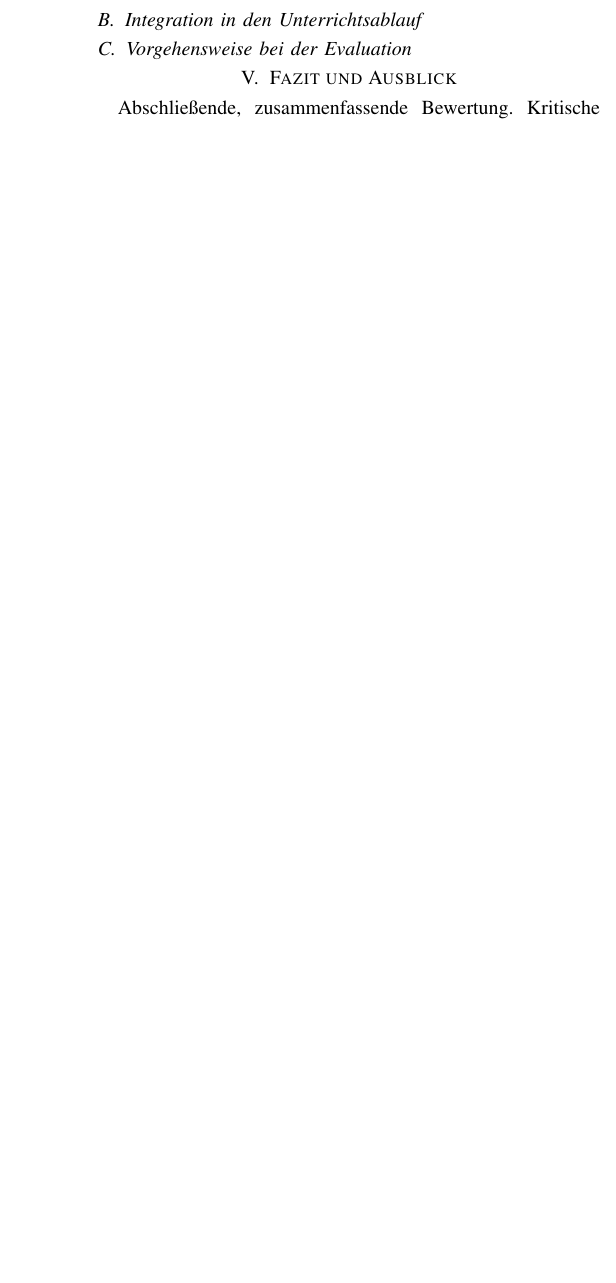
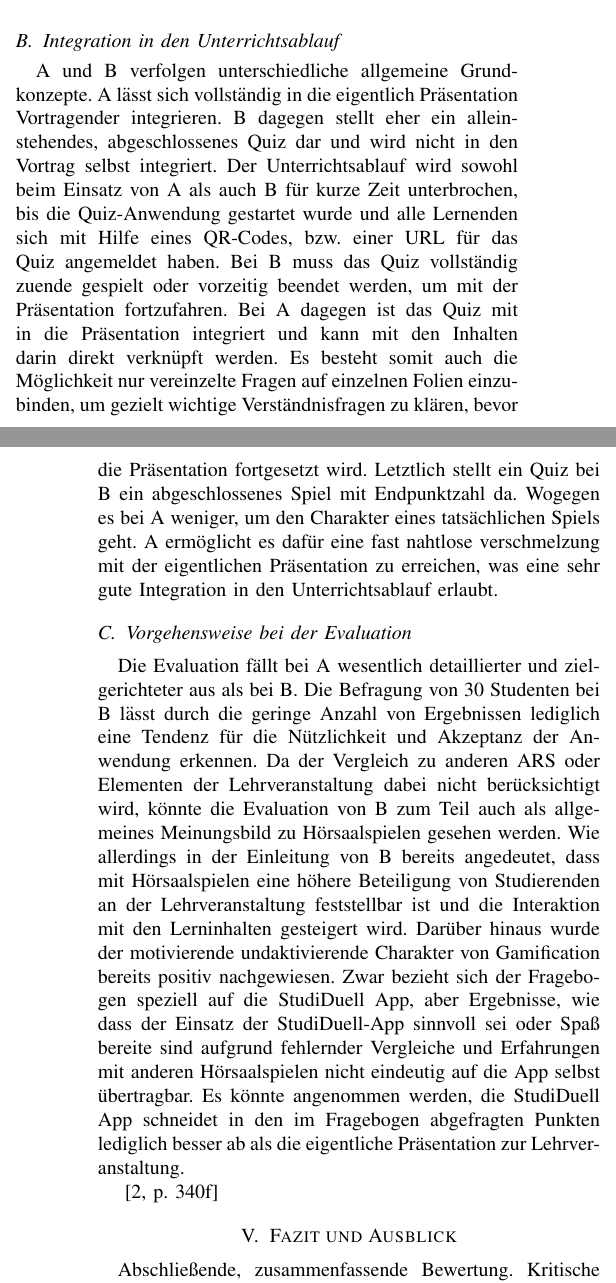
Before and after one commit to dennisritter/WAR-Vergleich, a LaTeX paper (WAR-vergleich.tex): part of one column of page 5 of 5 before the commit and two parts of the columns of pages 5 and 6 of 6 after it, the two joined at a grey line, cut so that both start at the same text, the shorter picture padded with empty space. Compiled offline with pdfLaTeX.

Commit message:
bewertung

```diff
--- a/WAR-vergleich.tex
+++ b/WAR-vergleich.tex
@@ -127,7 +127,7 @@ Im Paper zur LVWBL (A) haben Gordillo et. al wesentlich detaillierter beschriebe
 
 In A der ViSH Editor als Authoring Tool vorgestellt, welcher nicht im Rahmen dieser Arbeit entwickelt, sondern lediglich erweitert wurde, um auch die Erstellung von Quizzes innerhalb von LOs zu ermöglichen. Sofern die Lehrkraft bereits Präsentationen für ihre Lehrveranstaltungen mit Hilfe der ViSH Plattform gestaltet, ist ein solcher Ansatz wünschenswert. Durch die Integration von Quizzes in den ViSH Editor wären Kenntnisse im Umgang mit dem Authoring Tool bereits vorhanden. Es wird zudem kein weiteres Programm benötigt, um Quizzes für eine Lehrveranstaltung anzufertigen oder abzurufen. Für Authoren ohne Erfahrung mit der ViSH Plattform, bzw. ohne Ambitionen ihre Präsentationen mit dem ViSH Editor anzufertigen, könnte dieser Ansatz allerdings hinderlich sein. Denn es müsste zunächst der Umgang mit dem ViSH Editor, der ViSH Plattform, dem ViSH Viewer und dem ARS erlernt werden. Dies stellt einen potentiellen Mehraufwand gegenüber anderen System wie beispielsweise B dar, welche ausschließlich zur Erstellung und Durchführung von Quizzes konzipiert wurden. Auf der anderen Seite wäre es dennoch denkbar, dass das Konzept letztlich trotzdem gut ankommt, weil die Möglichkeit besteht Quizzes mit weiteren Ressourcen anzureichern. So könnte ein Quiz u.a mit Texten, Bildern, Videos verknüpft werden, auch wenn die eigentliche Präsentation der Lehrveranstaltung nicht mit dem ViSH Editor erstellt wurde. Da sich PDF-Dateien mit dem ViSH Editor importieren und in ViSH Präsentationen umwandeln lassen \cite[p. 4]{Gordillo2015}, könnten bei Bedarf sogar Teile der eigentlichen Präsentation mit in das Quiz integriert werden. Der ViSH Editor stellt außerdem weitere nützliche Zusatzfunktionen Bereit, die das Inhalts-Management verbessern. Unter Umständen kann viel Zeit durch die Import- und Export-Funktion von standardisierten SCORM Objekten eingesparrt werden, wenn zusätzlich mit Lern-Management-Systemen wie Moodle gearbeitet wird. Außerdem wird das Importieren von Quizzes aus anderen LOs ermöglicht, was die Wiederverwendbarkeit erhöht und somit ebenfalls eine potentielle Zeitersparnis darstellt. Des Weiteren begünstigt auch das Learning Object Model (siehe Abb.~\ref{lom}) die Wiederverwendbarkeit von erstellten Ressourcen, weil Slidesets, einzelne Slides und Ressourcen wie Quizzes, Bilder oder Videos voneinander entkoppelt wurden und mehrfach verwendet werden können. Zusätzlich können LOs mit Metadaten angereichert werden, was sich ebenfalls positiv auf die Wiederverwendbarkeit auswirken kann. Der ViSH Editor ist darüber hinaus durch das umgesetzte WYSIWYG Prinzip zum Erstellen von Inhalten einfach zu bedienen und bietet eine Vorschau aus Sicht der Lernenden an, wodurch Fehler vermieden werden können. Um den Editor zu benutzen wird lediglich ein internetfähiges Gerät auf dem ein Webbrowser installiert ist benötigt. Er kann deshalb mit verschiedenen Geräten und von verschiedenen Orten aus mit dem Programm gearbeitet werden ohne das eine Installation nötig ist.
 
-Auch B stellt eine reine Web-Anwendung dar und lässt sich wie A mit jedem Gerät auf dem ein Webbrowser vorhanden ist bedienen.
+Auch das Management Tool für B stellt eine reine Web-Anwendung dar und lässt sich wie A mit jedem Gerät auf dem ein Webbrowser vorhanden ist verwenden. Mit der Anwendung können Fragen, bzw. ganze Quizzes vom Author erstellt werden. Die Anzahl der Fragen entscheidet dabei indirekt auch über die Länge des Quizzes. Außerdem können Lehrende eine Gewichtung der einzelnen Fragen vornehmen, indem sie den Punktewert einer Frage selbst bestimmen können. Ferner kann zwischen verschiedenen Fragetypen, wie unter anderem Single-Choice, Multiple-Choice oder Freitext-Fragen, gewählt werden und jede Frage einer zuvor erstellten Kategorie zugeordnet werden. Fragen und Quizzes können also erstellt und konfiguriert werden. Allerdings wird auch keine Alternative dargelegt, als Inhalte mit dem eigenen Authoring Tool einzupflegen. Es fehlt die Funktion zum importieren und exportieren von Ihnalten, was die Flexibilität einschränkt. Zudem wird nicht beschrieben ob oder wie Inhalte persistiert werden können. Es wird davon ausgegangen, dass zumindest ein erstelltes Quiz als Ganzes abgespeichert werden kann, um es später zu verwenden. Insgesamt wird aufgrund der Abwesenheit wichtiger Informationen zum Authoring Tool angenommen, dass der Entwicklungsfokus nicht auf dem Authoring Tool lag und deshalb nur unbedingt notwendige Funktionen eingebaut wurden. Sollte die Anwendung weterhin in Lehrveranstaltungen eingesetzt werden wäre es wünschenswert den Authoren der Quizzes mehr Funktionen, die die Wiederverwendbarkeit und Zeitersparnis erhöhen, an anzubieten. Außerdem wäre es
 
 \begin{figure}[htbp]
 \centerline{\includegraphics[width=3.5in]{./img/lom.png}}
@@ -136,7 +136,13 @@ Auch B stellt eine reine Web-Anwendung dar und lässt sich wie A mit jedem Gerä
 \end{figure}
 
 \subsection{Integration in den Unterrichtsablauf}
+A und B verfolgen unterschiedliche allgemeine Grundkonzepte. A lässt sich vollständig in die eigentlich Präsentation Vortragender integrieren. B dagegen stellt eher ein alleinstehendes, abgeschlossenes Quiz dar und wird nicht in den Vortrag selbst integriert. Der Unterrichtsablauf wird sowohl beim Einsatz von A als auch B für kurze Zeit unterbrochen, bis die Quiz-Anwendung gestartet wurde und alle Lernenden sich mit Hilfe eines QR-Codes, bzw. einer URL für das Quiz angemeldet haben. Bei B muss das Quiz vollständig zuende gespielt oder vorzeitig beendet werden, um mit der Präsentation fortzufahren. Bei A dagegen ist das Quiz mit in die Präsentation integriert und kann mit den Inhalten darin direkt verknüpft werden. Es besteht somit auch die Möglichkeit nur vereinzelte Fragen auf einzelnen Folien einzubinden, um gezielt wichtige Verständnisfragen zu klären, bevor die Präsentation fortgesetzt wird. Letztlich stellt ein Quiz bei B ein abgeschlossenes Spiel mit Endpunktzahl da. Wogegen es bei A weniger, um den Charakter eines tatsächlichen Spiels geht. A ermöglicht es dafür eine fast nahtlose verschmelzung mit der eigentlichen Präsentation zu erreichen, was eine sehr gute Integration in den Unterrichtsablauf erlaubt.
+
 \subsection{Vorgehensweise bei der Evaluation}
+Die Evaluation fällt bei A wesentlich detaillierter und zielgerichteter aus als bei B. Die Befragung von 30 Studenten bei B lässt durch die geringe Anzahl von Ergebnissen lediglich eine Tendenz für die Nützlichkeit und Akzeptanz der Anwendung erkennen. Da der Vergleich zu anderen ARS oder Elementen der Lehrveranstaltung dabei nicht berücksichtigt wird, könnte die Evaluation von B zum Teil auch als allgemeines Meinungsbild zu Hörsaalspielen gesehen werden. Wie allerdings in der Einleitung von B bereits angedeutet, dass mit Hörsaalspielen eine höhere Beteiligung von Studierenden an der Lehrveranstaltung feststellbar ist und die Interaktion mit den Lerninhalten gesteigert wird. Darüber hinaus wurde der motivierende undaktivierende Charakter von Gamification bereits positiv nachgewiesen. Zwar bezieht sich der Fragebogen speziell auf die StudiDuell App, aber Ergebnisse, wie dass der Einsatz der StudiDuell-App sinnvoll sei oder Spaß bereite sind aufgrund fehlernder Vergleiche und Erfahrungen mit anderen Hörsaalspielen nicht eindeutig auf die App selbst übertragbar. Es könnte angenommen werden, die StudiDuell App schneidet in den im Fragebogen abgefragten Punkten lediglich besser ab als die eigentliche Präsentation zur Lehrveranstaltung.
+
+
+\cite[p. 340f]{Hobert2017}
 
 
 \section{Fazit und Ausblick}
```
Also changed, not shown: WAR-vergleich.pdf, 1 other file.
